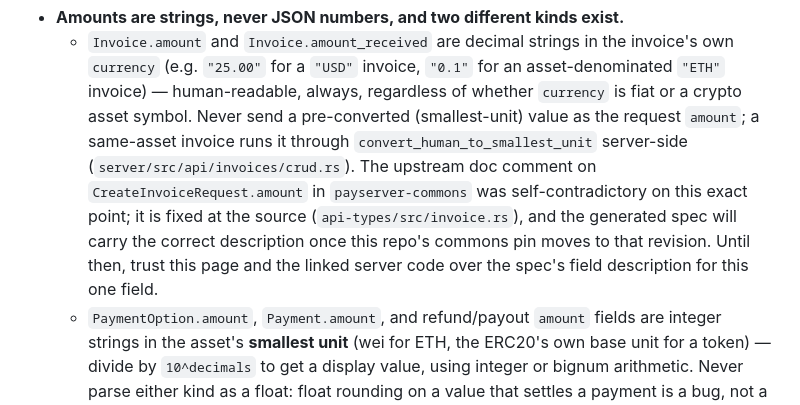
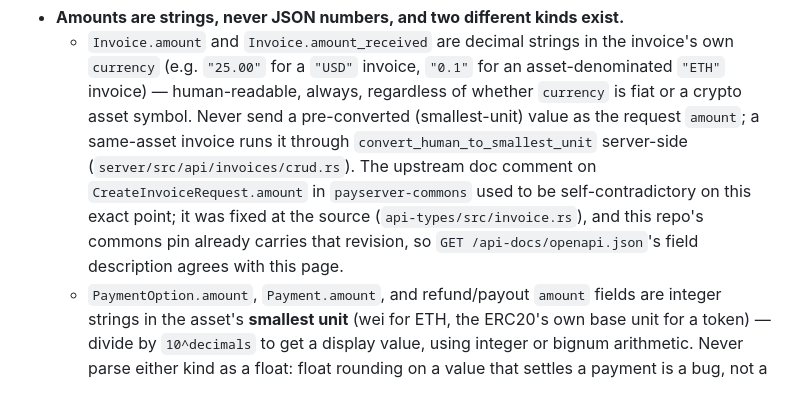
Before and after one commit to randomcash/ethpayserver, a Markdown page: docs/merchant-api-guide.md, the part around the change. Drawn GitHub-style.

Commit message:
RCS-385: Fix two docs claims that fell out of date after PR #248 merged
Second pass on the documentation-drift ticket. PR #248 already did the
substantive work (crates table, telemetry, plugin host, supported tokens,
refund/payout semantics) and merged; the concrete "known wrong" items from
the ticket are all fixed on this branch already. This pass verifies the
remaining review findings against the current code and fixes what verification
showed was still wrong:

- README.md's "landing a commons change" step 2 listed a hardcoded
  `cargo update -p types -p auth -p crypto -p rates -p ui-kit` command. The
  workspace now pins eight commons crates, not five, and doesn't depend on
  ui-kit at all - running the documented command would leave four pinned
  crates unresolved. `scripts/commons.sh pin` already computes and prints the
  correct list from the manifest, so the fix points at that instead of a
  second, driftable copy of the same list.
- docs/merchant-api-guide.md's amount-field caveat said to distrust the
  generated OpenAPI spec "until this repo's commons pin moves" to the
  revision with the fixed doc comment. The pin already moved (commit 888ceda,
  now at 322eda2) and the fixed doc comment is confirmed present at that
  revision, so the spec and this page already agree - the caveat was stale.

Verified rather than assumed, per the ticket's own instruction:
- Ran `git grep -n hot-wallet` across every Cargo.toml and workflow file to
  confirm the doc's claim that no binary enables the hot-wallet feature.
- Confirmed `/plugins/{id}/pages/{*path}` is mounted in server/src/api/mod.rs
  behind AuthenticatedUser, and that plugins::router() has no caller, matching
  the README's Plugins section exactly.
- Ran `cargo nextest run --workspace -E 'test(parity_with_shared_scrubber)'`
  under the full workspace feature-unification (matching CI's
  `--workspace` invocation) and confirmed the test the README cites exists,
  is not ignored, and passes - a prior automated review's BLOCKING finding
  claiming this was an unverified assertion does not hold up.
- Full gate: cargo clippy --workspace --all-targets -D warnings (clean),
  cargo nextest run --workspace --no-fail-fast -j 2 (709 passed, 0 failed).

No sensitive-path code touched; this is a documentation-only change.

Co-Authored-By: Claude Sonnet 5 <noreply@anthropic.com>

```diff
--- a/docs/merchant-api-guide.md
+++ b/docs/merchant-api-guide.md
@@ -69,12 +69,11 @@ places a plausible-looking guess is wrong.
     send a pre-converted (smallest-unit) value as the request `amount`; a
     same-asset invoice runs it through `convert_human_to_smallest_unit`
     server-side (`server/src/api/invoices/crud.rs`). The upstream doc comment
-    on `CreateInvoiceRequest.amount` in `payserver-commons` was
-    self-contradictory on this exact point; it is fixed at the source
-    (`api-types/src/invoice.rs`), and the generated spec will carry the
-    correct description once this repo's commons pin moves to that revision.
-    Until then, trust this page and the linked server code over the spec's
-    field description for this one field.
+    on `CreateInvoiceRequest.amount` in `payserver-commons` used to be
+    self-contradictory on this exact point; it was fixed at the source
+    (`api-types/src/invoice.rs`), and this repo's commons pin already carries
+    that revision, so `GET /api-docs/openapi.json`'s field description agrees
+    with this page.
   - `PaymentOption.amount`, `Payment.amount`, and refund/payout `amount`
     fields are integer strings in the asset's **smallest unit** (wei for
     ETH, the ERC20's own base unit for a token) — divide by `10^decimals` to
```
Also changed, not shown: README.md (+3 -2 lines).
